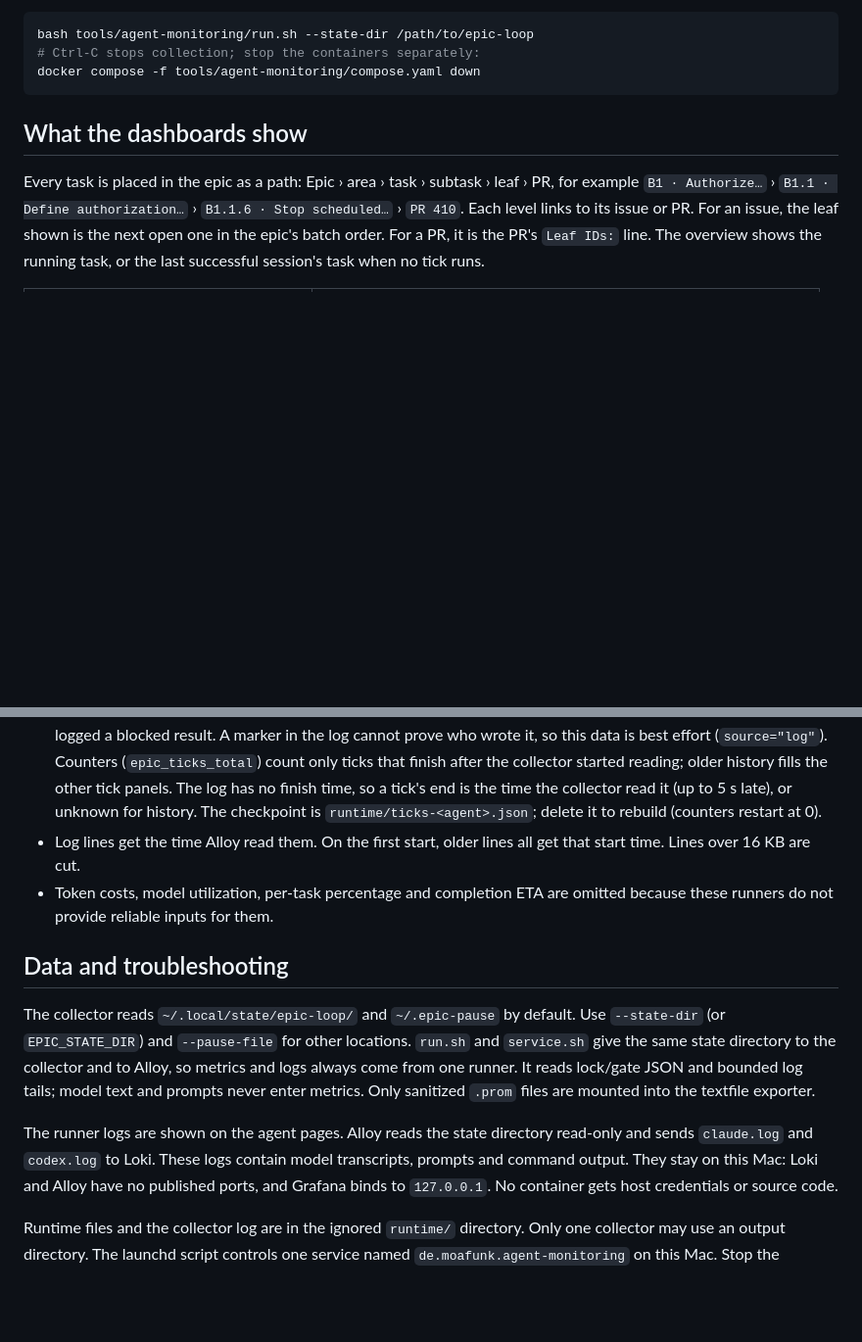
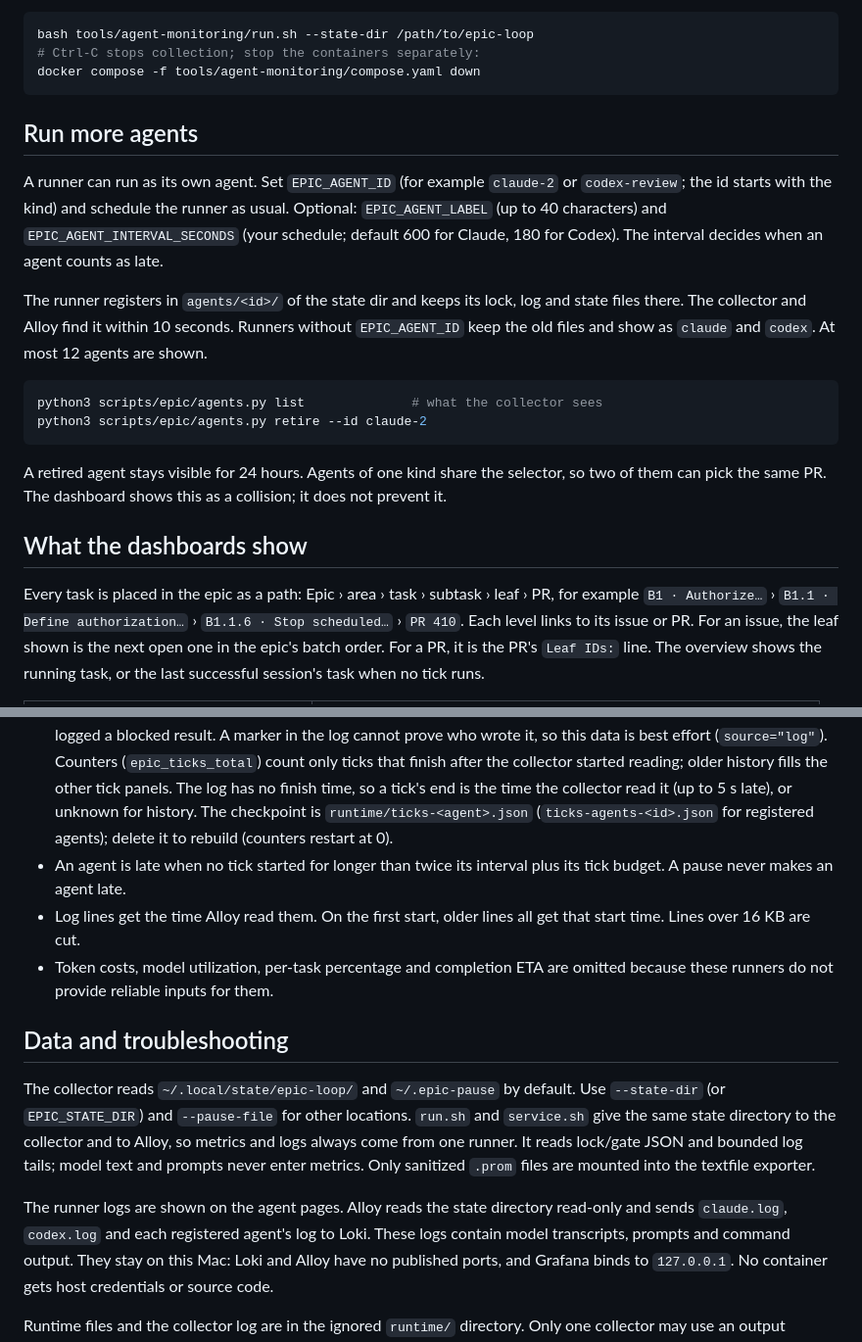
Before and after one commit to phaabe/live.moafunk.de, a Markdown page: tools/agent-monitoring/README.md, 2 parts joined by grey strips. Shown at 98% size. GitHub-like rendering; blank space fills up the shorter version.

````diff
--- a/tools/agent-monitoring/README.md
+++ b/tools/agent-monitoring/README.md
@@ -45,6 +45,28 @@ bash tools/agent-monitoring/run.sh --state-dir /path/to/epic-loop
 # Ctrl-C stops collection; stop the containers separately:
 docker compose -f tools/agent-monitoring/compose.yaml down
 ```
+
+## Run more agents
+
+A runner can run as its own agent. Set `EPIC_AGENT_ID` (for example
+`claude-2` or `codex-review`; the id starts with the kind) and schedule the
+runner as usual. Optional: `EPIC_AGENT_LABEL` (up to 40 characters) and
+`EPIC_AGENT_INTERVAL_SECONDS` (your schedule; default 600 for Claude, 180 for
+Codex). The interval decides when an agent counts as late.
+
+The runner registers in `agents/<id>/` of the state dir and keeps its lock,
+log and state files there. The collector and Alloy find it within 10 seconds.
+Runners without `EPIC_AGENT_ID` keep the old files and show as `claude` and
+`codex`. At most 12 agents are shown.
+
+```bash
+python3 scripts/epic/agents.py list              # what the collector sees
+python3 scripts/epic/agents.py retire --id claude-2
+```
+
+A retired agent stays visible for 24 hours. Agents of one kind share the
+selector, so two of them can pick the same PR. The dashboard shows this as a
+collision; it does not prevent it.
 
 ## What the dashboards show
 
@@ -120,7 +142,10 @@ Grafana and Prometheus; no external notifications are sent.
   collector started reading; older history fills the other tick panels. The
   log has no finish time, so a tick's end is the time the collector read it
   (up to 5 s late), or unknown for history. The checkpoint is
-  `runtime/ticks-<agent>.json`; delete it to rebuild (counters restart at 0).
+  `runtime/ticks-<agent>.json` (`ticks-agents-<id>.json` for registered
+  agents); delete it to rebuild (counters restart at 0).
+- An agent is late when no tick started for longer than twice its interval
+  plus its tick budget. A pause never makes an agent late.
 - Log lines get the time Alloy read them. On the first start, older lines all
   get that start time. Lines over 16 KB are cut.
 - Token costs, model utilization, per-task percentage and completion ETA are
@@ -136,7 +161,8 @@ JSON and bounded log tails; model text and prompts never enter metrics.
 Only sanitized `.prom` files are mounted into the textfile exporter.
 
 The runner logs are shown on the agent pages. Alloy reads the state directory
-read-only and sends `claude.log` and `codex.log` to Loki. These logs contain
+read-only and sends `claude.log`, `codex.log` and each registered agent's log
+to Loki. These logs contain
 model transcripts, prompts and command output. They stay on this Mac: Loki and
 Alloy have no published ports, and Grafana binds to `127.0.0.1`. No container gets host
 credentials or source code.
````
Also changed, not shown: docs/implementation/agent-dashboard-plan.md (+26 -27 lines).
